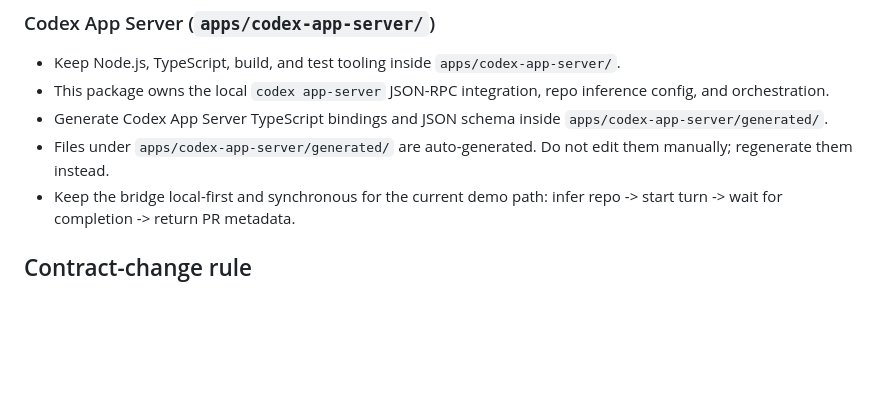
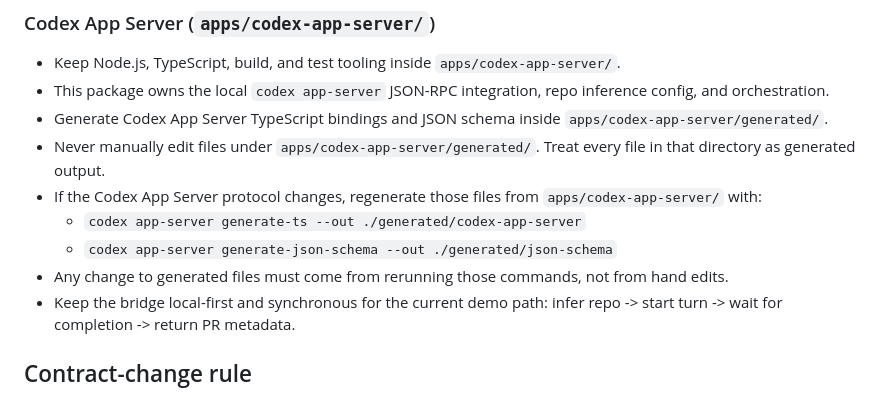
Before and after one commit to iofold/open-bubble, a Markdown page: AGENTS.md, the part around the change. GitHub-like rendering; blank space fills up the shorter version.

Commit message:
Clarify generated file guidance

```diff
--- a/AGENTS.md
+++ b/AGENTS.md
@@ -51,7 +51,11 @@ docs/
 - Keep Node.js, TypeScript, build, and test tooling inside `apps/codex-app-server/`.
 - This package owns the local `codex app-server` JSON-RPC integration, repo inference config, and orchestration.
 - Generate Codex App Server TypeScript bindings and JSON schema inside `apps/codex-app-server/generated/`.
-- Files under `apps/codex-app-server/generated/` are auto-generated. Do not edit them manually; regenerate them instead.
+- Never manually edit files under `apps/codex-app-server/generated/`. Treat every file in that directory as generated output.
+- If the Codex App Server protocol changes, regenerate those files from `apps/codex-app-server/` with:
+  - `codex app-server generate-ts --out ./generated/codex-app-server`
+  - `codex app-server generate-json-schema --out ./generated/json-schema`
+- Any change to generated files must come from rerunning those commands, not from hand edits.
 - Keep the bridge local-first and synchronous for the current demo path: infer repo -> start turn -> wait for completion -> return PR metadata.
 
 ## Contract-change rule
```
